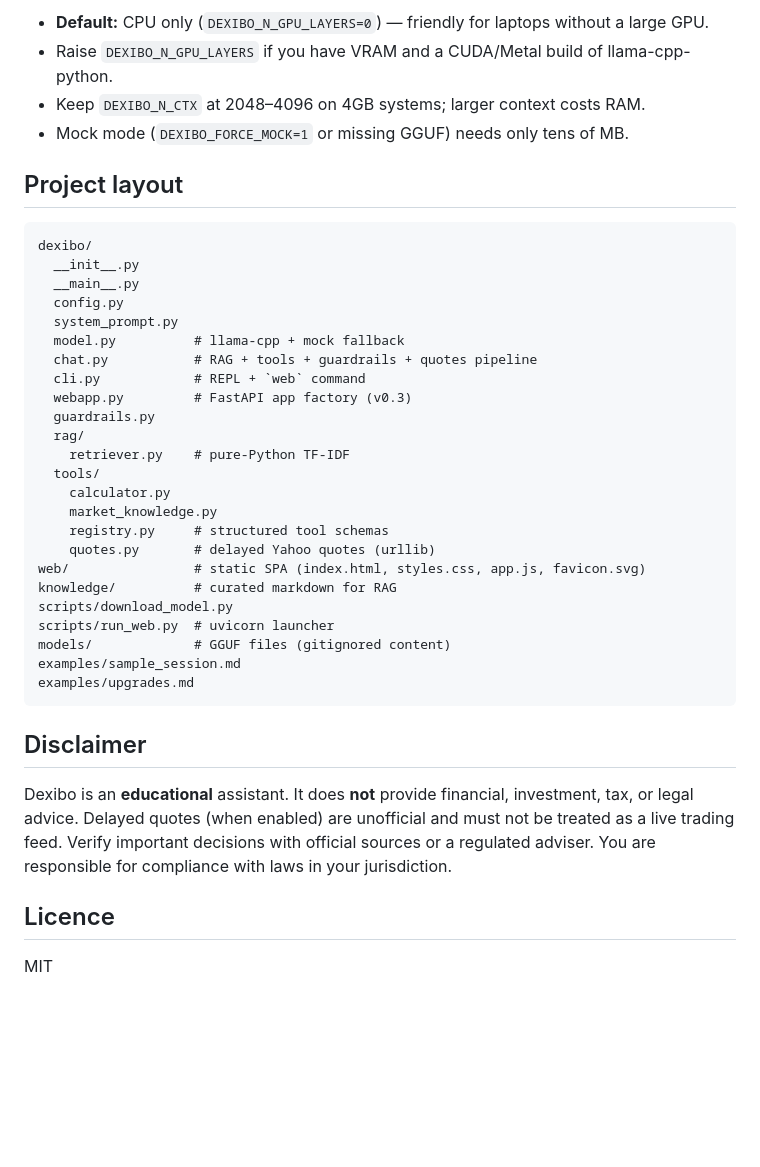
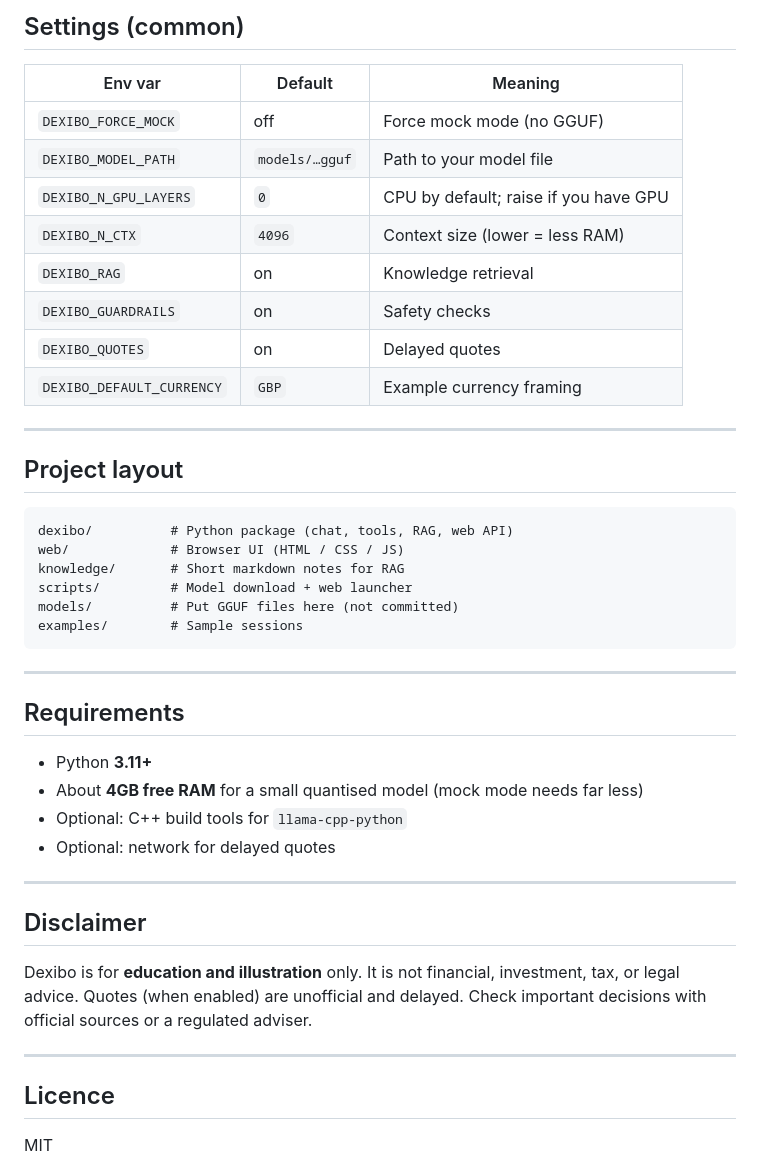
Before and after one commit to RoninGrk1/Dexibo-LLM, a Markdown page: README.md, the part around one of its changes. GitHub-like rendering; blank space fills up the shorter version.

````diff
--- a/README.md
+++ b/README.md
@@ -197,41 +148,46 @@ Sessions are in-memory (fine for local demo). The chat pipeline is the same as t
 
-- **Default:** CPU only (`DEXIBO_N_GPU_LAYERS=0`) — friendly for laptops without a large GPU.
-- Raise `DEXIBO_N_GPU_LAYERS` if you have VRAM and a CUDA/Metal build of llama-cpp-python.
-- Keep `DEXIBO_N_CTX` at 2048–4096 on 4GB systems; larger context costs RAM.
-- Mock mode (`DEXIBO_FORCE_MOCK=1` or missing GGUF) needs only tens of MB.
+## Settings (common)
+
+| Env var | Default | Meaning |
+|---------|---------|---------|
+| `DEXIBO_FORCE_MOCK` | off | Force mock mode (no GGUF) |
+| `DEXIBO_MODEL_PATH` | `models/…gguf` | Path to your model file |
+| `DEXIBO_N_GPU_LAYERS` | `0` | CPU by default; raise if you have GPU |
+| `DEXIBO_N_CTX` | `4096` | Context size (lower = less RAM) |
+| `DEXIBO_RAG` | on | Knowledge retrieval |
+| `DEXIBO_GUARDRAILS` | on | Safety checks |
+| `DEXIBO_QUOTES` | on | Delayed quotes |
+| `DEXIBO_DEFAULT_CURRENCY` | `GBP` | Example currency framing |
+
+---
 
 ## Project layout
 
 ```text
-dexibo/
-  __init__.py
-  __main__.py
-  config.py
-  system_prompt.py
-  model.py          # llama-cpp + mock fallback
-  chat.py           # RAG + tools + guardrails + quotes pipeline
-  cli.py            # REPL + `web` command
-  webapp.py         # FastAPI app factory (v0.3)
-  guardrails.py
-  rag/
-    retriever.py    # pure-Python TF-IDF
-  tools/
-    calculator.py
-    market_knowledge.py
-    registry.py     # structured tool schemas
-    quotes.py       # delayed Yahoo quotes (urllib)
-web/                # static SPA (index.html, styles.css, app.js, favicon.svg)
-knowledge/          # curated markdown for RAG
-scripts/download_model.py
-scripts/run_web.py  # uvicorn launcher
-models/             # GGUF files (gitignored content)
-examples/sample_session.md
-examples/upgrades.md
+dexibo/          # Python package (chat, tools, RAG, web API)
+web/             # Browser UI (HTML / CSS / JS)
+knowledge/       # Short markdown notes for RAG
+scripts/         # Model download + web launcher
+models/          # Put GGUF files here (not committed)
+examples/        # Sample sessions
 ```
+
+---
+
+## Requirements
+
+- Python **3.11+**
+- About **4GB free RAM** for a small quantised model (mock mode needs far less)
+- Optional: C++ build tools for `llama-cpp-python`
+- Optional: network for delayed quotes
+
+---
 
 ## Disclaimer
 
-Dexibo is an **educational** assistant. It does **not** provide financial, investment, tax, or legal advice. Delayed quotes (when enabled) are unofficial and must not be treated as a live trading feed. Verify important decisions with official sources or a regulated adviser. You are responsible for compliance with laws in your jurisdiction.
+Dexibo is for **education and illustration** only. It is not financial, investment, tax, or legal advice. Quotes (when enabled) are unofficial and delayed. Check important decisions with official sources or a regulated adviser.
+
+---
 
 ## Licence
 
````
Also changed, not shown: other parts of README.md (+85 -134 lines).
